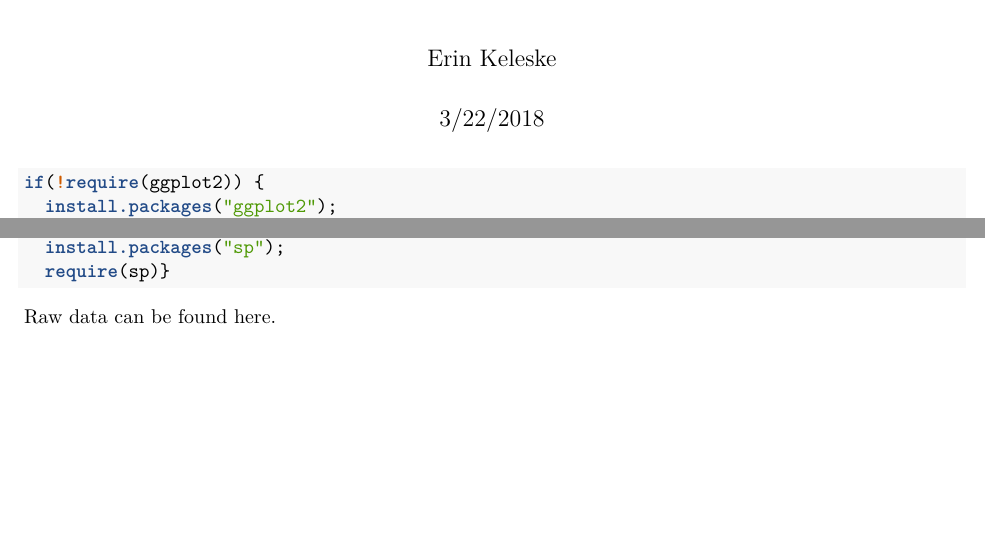
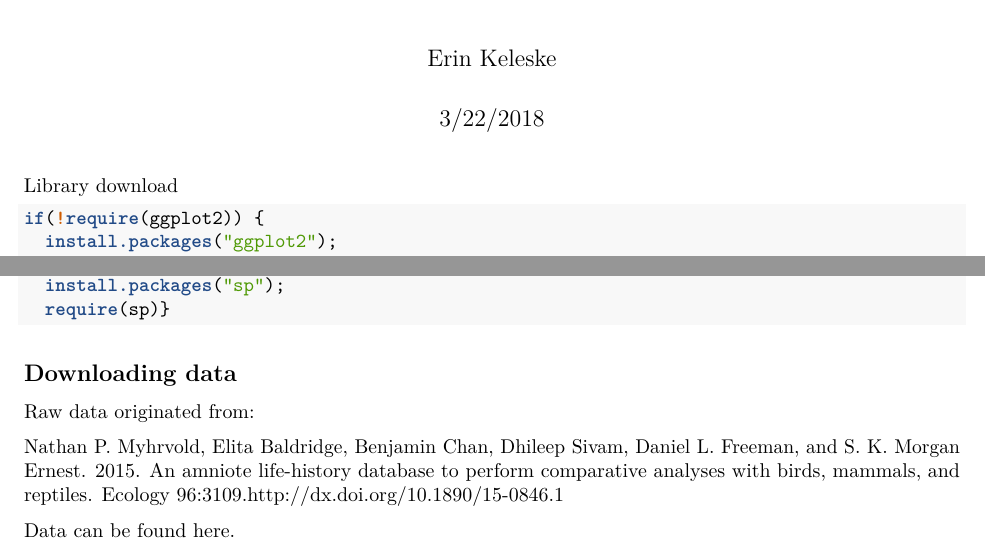
Before and after one commit to keleskee/keleske_amniote, an R Markdown document (r_code/amniote_mass.Rmd): two parts of the page, joined at a grey line, cut so that both start at the same text, the shorter picture padded with empty space. Rendered offline with R 4.5, knitr and Pandoc, then LaTeX, with nearby package versions; some code elsewhere in the file could not run offline.

Commit message:
download data... but it's got the wrong working directory for some reason

````diff
--- a/r_code/amniote_mass.Rmd
+++ b/r_code/amniote_mass.Rmd
@@ -8,6 +8,8 @@ output: pdf_document
 ```{r setup, include=FALSE}
 knitr::opts_chunk$set(echo = TRUE)
 ```
+
+Library download
 
 ```{r libraries}
 if(!require(ggplot2)) {
@@ -27,8 +29,14 @@ if(!require(sp)) {
   require(sp)}
 ```
 
+## Downloading data
 
-Raw data can be found [here](http://www.esapubs.org/archive/ecol/E096/269/#data).
+Raw data originated from:
+
+  Nathan P. Myhrvold, Elita Baldridge, Benjamin Chan, Dhileep Sivam, Daniel L.     Freeman, and S. K. Morgan Ernest. 2015. An amniote life-history database to      perform comparative analyses with birds, mammals, and reptiles. Ecology          96:3109.http://dx.doi.org/10.1890/15-0846.1
+
+Data can be found [here](http://www.esapubs.org/archive/ecol/E096/269/#data).
+
 ```{r data, include=FALSE}
 amniote_raw <- read_csv("./data/Amniote_Database_Aug_2015.csv")
 ```
````
